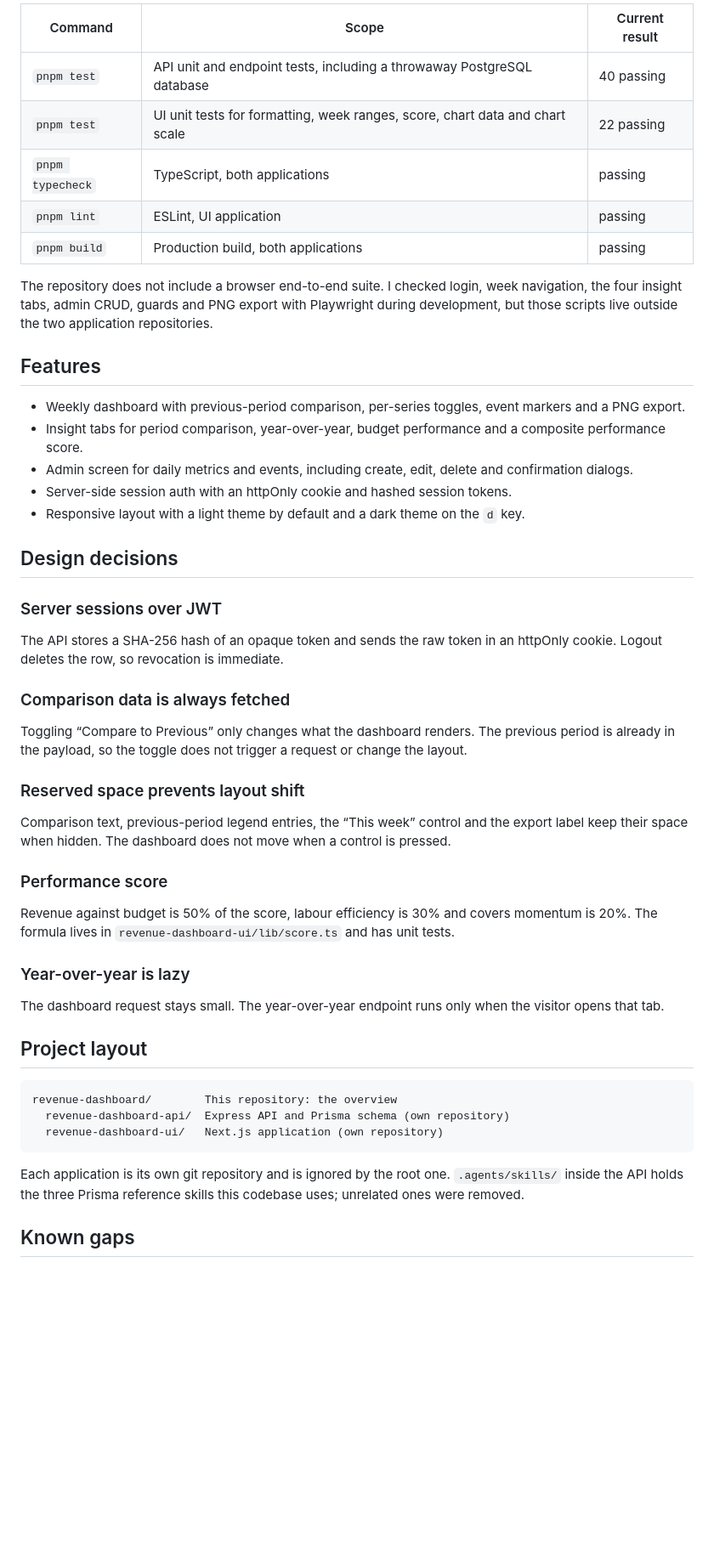
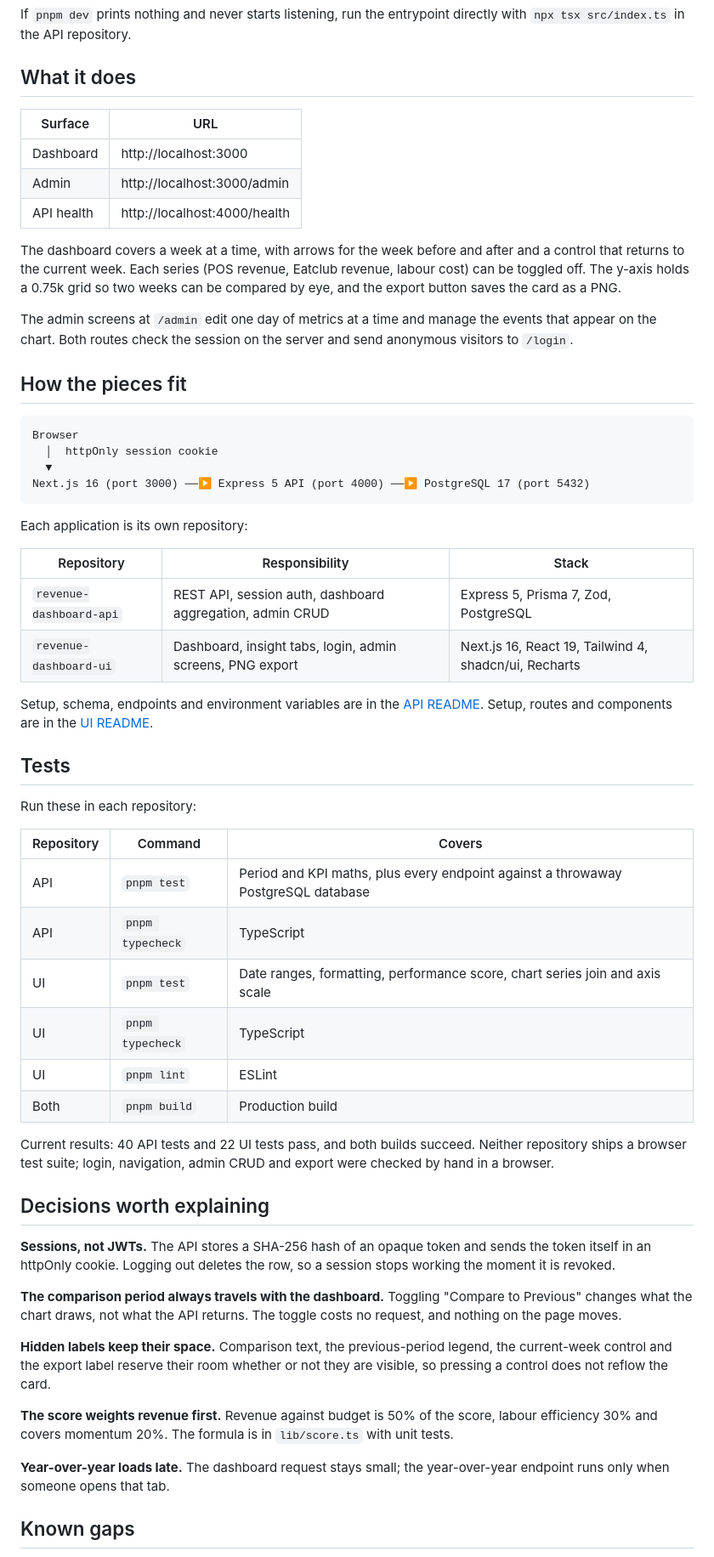
Before and after one commit to flourine95/revenue-dashboard, a Markdown page: README.md, the part around one of its changes. Shown at 85% size. GitHub-like rendering; folded sections open; blank space fills up the shorter version.

````diff
--- a/README.md
+++ b/README.md
@@ -86,53 +50,64 @@ If the browser runs on another host or port, set `NEXT_PUBLIC_API_URL` to the AP
 
-| Command | Scope | Current result |
-| --- | --- | --- |
-| `pnpm test` | API unit and endpoint tests, including a throwaway PostgreSQL database | 40 passing |
-| `pnpm test` | UI unit tests for formatting, week ranges, score, chart data and chart scale | 22 passing |
-| `pnpm typecheck` | TypeScript, both applications | passing |
-| `pnpm lint` | ESLint, UI application | passing |
-| `pnpm build` | Production build, both applications | passing |
+If `pnpm dev` prints nothing and never starts listening, run the entrypoint directly with `npx tsx src/index.ts` in the API repository.
 
-The repository does not include a browser end-to-end suite. I checked login, week navigation, the four insight tabs, admin CRUD, guards and PNG export with Playwright during development, but those scripts live outside the two application repositories.
+</details>
 
-## Features
+## What it does
 
-- Weekly dashboard with previous-period comparison, per-series toggles, event markers and a PNG export.
-- Insight tabs for period comparison, year-over-year, budget performance and a composite performance score.
-- Admin screen for daily metrics and events, including create, edit, delete and confirmation dialogs.
-- Server-side session auth with an httpOnly cookie and hashed session tokens.
-- Responsive layout with a light theme by default and a dark theme on the `d` key.
+| Surface | URL |
+| --- | --- |
+| Dashboard | http://localhost:3000 |
+| Admin | http://localhost:3000/admin |
+| API health | http://localhost:4000/health |
 
-## Design decisions
+The dashboard covers a week at a time, with arrows for the week before and after and a control that returns to the current week. Each series (POS revenue, Eatclub revenue, labour cost) can be toggled off. The y-axis holds a 0.75k grid so two weeks can be compared by eye, and the export button saves the card as a PNG.
 
-### Server sessions over JWT
+The admin screens at `/admin` edit one day of metrics at a time and manage the events that appear on the chart. Both routes check the session on the server and send anonymous visitors to `/login`.
 
-The API stores a SHA-256 hash of an opaque token and sends the raw token in an httpOnly cookie. Logout deletes the row, so revocation is immediate.
-
-### Comparison data is always fetched
-
-Toggling “Compare to Previous” only changes what the dashboard renders. The previous period is already in the payload, so the toggle does not trigger a request or change the layout.
-
-### Reserved space prevents layout shift
-
-Comparison text, previous-period legend entries, the “This week” control and the export label keep their space when hidden. The dashboard does not move when a control is pressed.
-
-### Performance score
-
-Revenue against budget is 50% of the score, labour efficiency is 30% and covers momentum is 20%. The formula lives in `revenue-dashboard-ui/lib/score.ts` and has unit tests.
-
-### Year-over-year is lazy
-
-The dashboard request stays small. The year-over-year endpoint runs only when the visitor opens that tab.
-
-## Project layout
+## How the pieces fit
 
 ```text
-revenue-dashboard/        This repository: the overview
-  revenue-dashboard-api/  Express API and Prisma schema (own repository)
-  revenue-dashboard-ui/   Next.js application (own repository)
+Browser
+  │  httpOnly session cookie
+  ▼
+Next.js 16 (port 3000) ──▶ Express 5 API (port 4000) ──▶ PostgreSQL 17 (port 5432)
 ```
 
-Each application is its own git repository and is ignored by the root one. `.agents/skills/` inside the API holds the three Prisma reference skills this codebase uses; unrelated ones were removed.
+Each application is its own repository:
+
+| Repository | Responsibility | Stack |
+| --- | --- | --- |
+| `revenue-dashboard-api` | REST API, session auth, dashboard aggregation, admin CRUD | Express 5, Prisma 7, Zod, PostgreSQL |
+| `revenue-dashboard-ui` | Dashboard, insight tabs, login, admin screens, PNG export | Next.js 16, React 19, Tailwind 4, shadcn/ui, Recharts |
+
+Setup, schema, endpoints and environment variables are in the [API README](https://github.com/flourine95/revenue-dashboard-api). Setup, routes and components are in the [UI README](https://github.com/flourine95/revenue-dashboard-ui).
+
+## Tests
+
+Run these in each repository:
+
+| Repository | Command | Covers |
+| --- | --- | --- |
+| API | `pnpm test` | Period and KPI maths, plus every endpoint against a throwaway PostgreSQL database |
+| API | `pnpm typecheck` | TypeScript |
+| UI | `pnpm test` | Date ranges, formatting, performance score, chart series join and axis scale |
+| UI | `pnpm typecheck` | TypeScript |
+| UI | `pnpm lint` | ESLint |
+| Both | `pnpm build` | Production build |
+
+Current results: 40 API tests and 22 UI tests pass, and both builds succeed. Neither repository ships a browser test suite; login, navigation, admin CRUD and export were checked by hand in a browser.
+
+## Decisions worth explaining
+
+**Sessions, not JWTs.** The API stores a SHA-256 hash of an opaque token and sends the token itself in an httpOnly cookie. Logging out deletes the row, so a session stops working the moment it is revoked.
+
+**The comparison period always travels with the dashboard.** Toggling "Compare to Previous" changes what the chart draws, not what the API returns. The toggle costs no request, and nothing on the page moves.
+
+**Hidden labels keep their space.** Comparison text, the previous-period legend, the current-week control and the export label reserve their room whether or not they are visible, so pressing a control does not reflow the card.
+
+**The score weights revenue first.** Revenue against budget is 50% of the score, labour efficiency 30% and covers momentum 20%. The formula is in `lib/score.ts` with unit tests.
+
+**Year-over-year loads late.** The dashboard request stays small; the year-over-year endpoint runs only when someone opens that tab.
 
 ## Known gaps
 
````
Also changed, not shown: other parts of README.md (+22 -63 lines).
